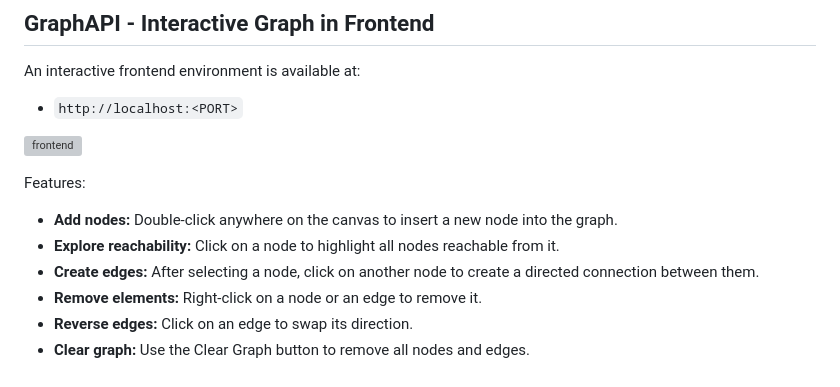
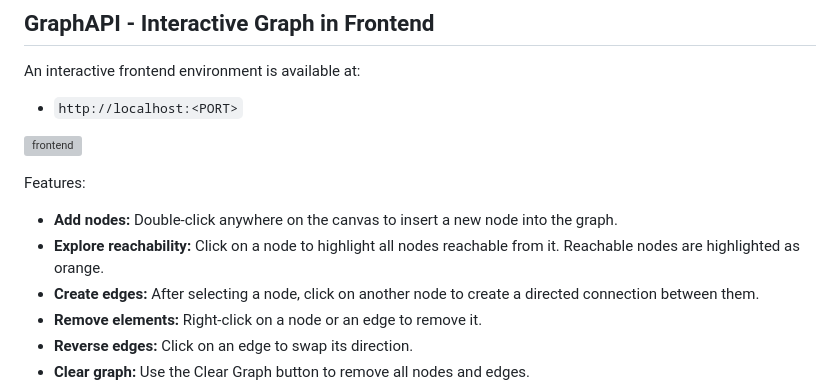
Before and after one commit to TunaKaracan/Legalian-Take-Home, a Markdown page: README.md, the part around the change. Drawn GitHub-style; grey boxes are pictures that could not be loaded.

```diff
--- a/README.md
+++ b/README.md
@@ -129,7 +129,8 @@ An interactive frontend environment is available at:
 
 Features:
 - **Add nodes:** Double-click anywhere on the canvas to insert a new node into the graph.
-- **Explore reachability:** Click on a node to highlight all nodes reachable from it.
+- **Explore reachability:** Click on a node to highlight all nodes reachable from it. Reachable
+nodes are highlighted as orange.
 - **Create edges:** After selecting a node, click on another node to create a directed connection between them.
 - **Remove elements:** Right-click on a node or an edge to remove it.
 - **Reverse edges:** Click on an edge to swap its direction.
```
